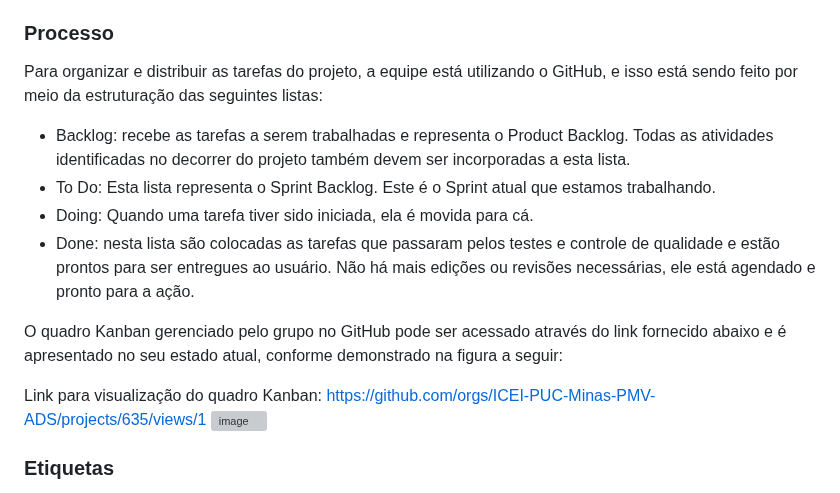
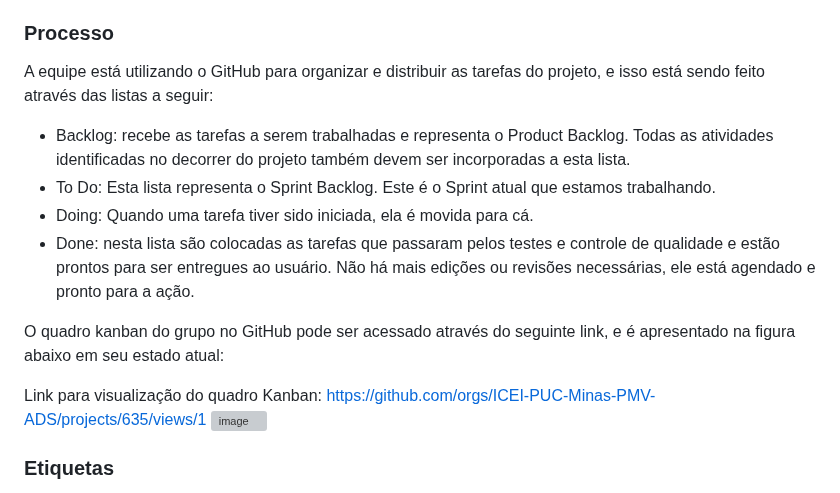
Before and after one commit to JessicaHora/pmv-ads-2023-2-e1-proj-web-t1-clube-do-quadrinho, a Markdown page: documentos/03-Metodologia.md, the part around the change. GitHub-like rendering; grey boxes are pictures that could not be loaded.

```diff
--- a/documentos/03-Metodologia.md
+++ b/documentos/03-Metodologia.md
@@ -20,16 +20,16 @@ A equipe utiliza metodologias ágeis, tendo escolhido o Scrum como base para def
 
 ### Processo
 
- Para organizar e distribuir as tarefas do projeto, a equipe está utilizando o GitHub,  e isso está sendo feito por meio da estruturação das seguintes listas:
+ A equipe está utilizando o GitHub para organizar e distribuir as tarefas do projeto, e isso está sendo feito através das listas a seguir:
 
 - Backlog: recebe as tarefas a serem trabalhadas e representa o Product Backlog. Todas as atividades identificadas no decorrer do projeto também devem ser incorporadas a esta lista.
 - To Do: Esta lista representa o Sprint Backlog. Este é o Sprint atual que estamos trabalhando.
 - Doing: Quando uma tarefa tiver sido iniciada, ela é movida para cá.
 - Done: nesta lista são colocadas as tarefas que passaram pelos testes e controle de qualidade e estão prontos para ser entregues ao usuário. Não há mais edições ou revisões necessárias, ele está agendado e pronto para a ação.
 
- O quadro Kanban gerenciado pelo grupo no GitHub pode ser acessado através do link fornecido abaixo e é apresentado no seu estado atual, conforme demonstrado na figura a seguir:
+O quadro kanban do grupo no GitHub pode ser acessado através do seguinte link, e é apresentado na figura abaixo em seu estado atual:
 
- Link para visualização do quadro Kanban: https://github.com/orgs/ICEI-PUC-Minas-PMV-ADS/projects/635/views/1
+Link para visualização do quadro Kanban: https://github.com/orgs/ICEI-PUC-Minas-PMV-ADS/projects/635/views/1
  ![image](https://github.com/ICEI-PUC-Minas-PMV-ADS/pmv-ads-2023-2-e1-proj-web-t1-clube-do-quadrinho/assets/116609828/38d95a6b-4cdd-42b0-9e8d-10fd4f89671c)
 
 
```
